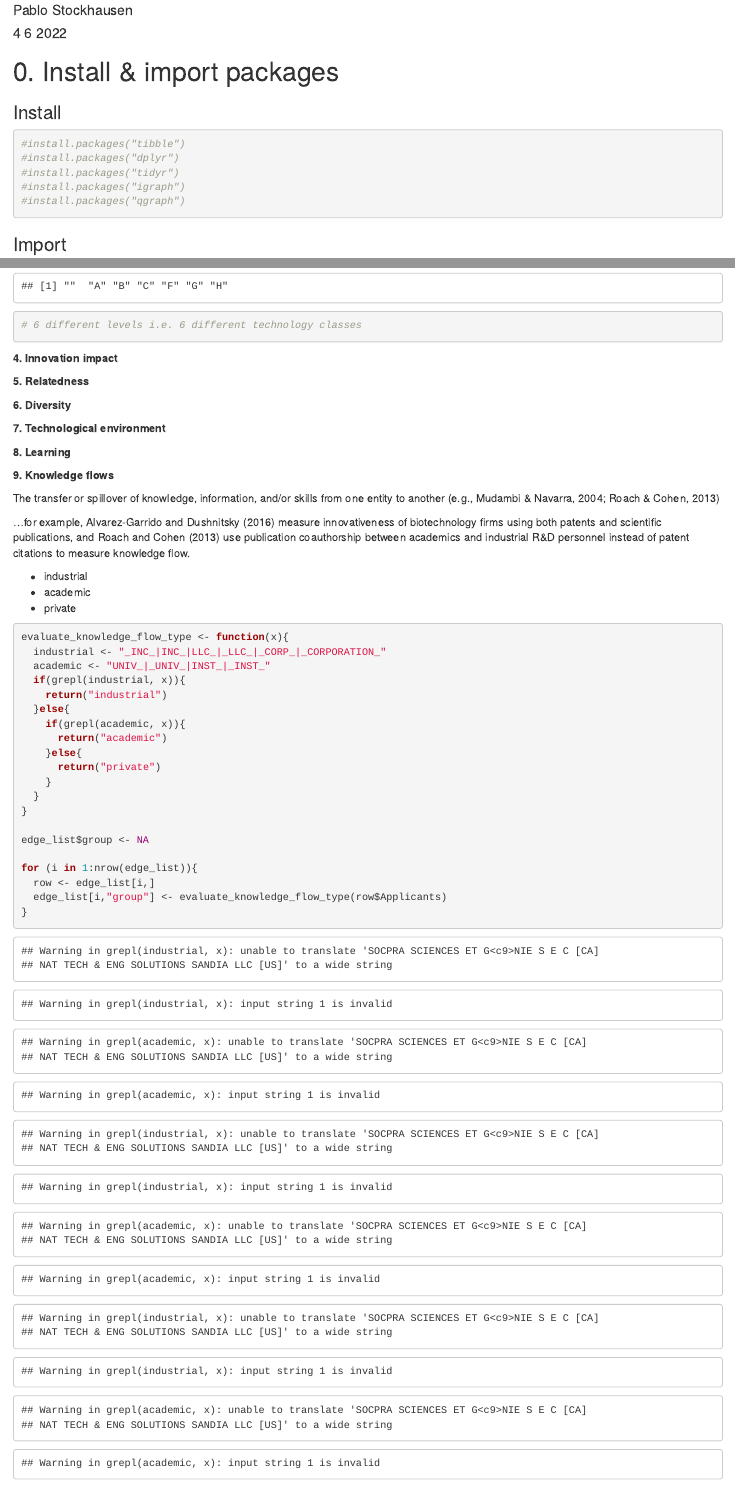
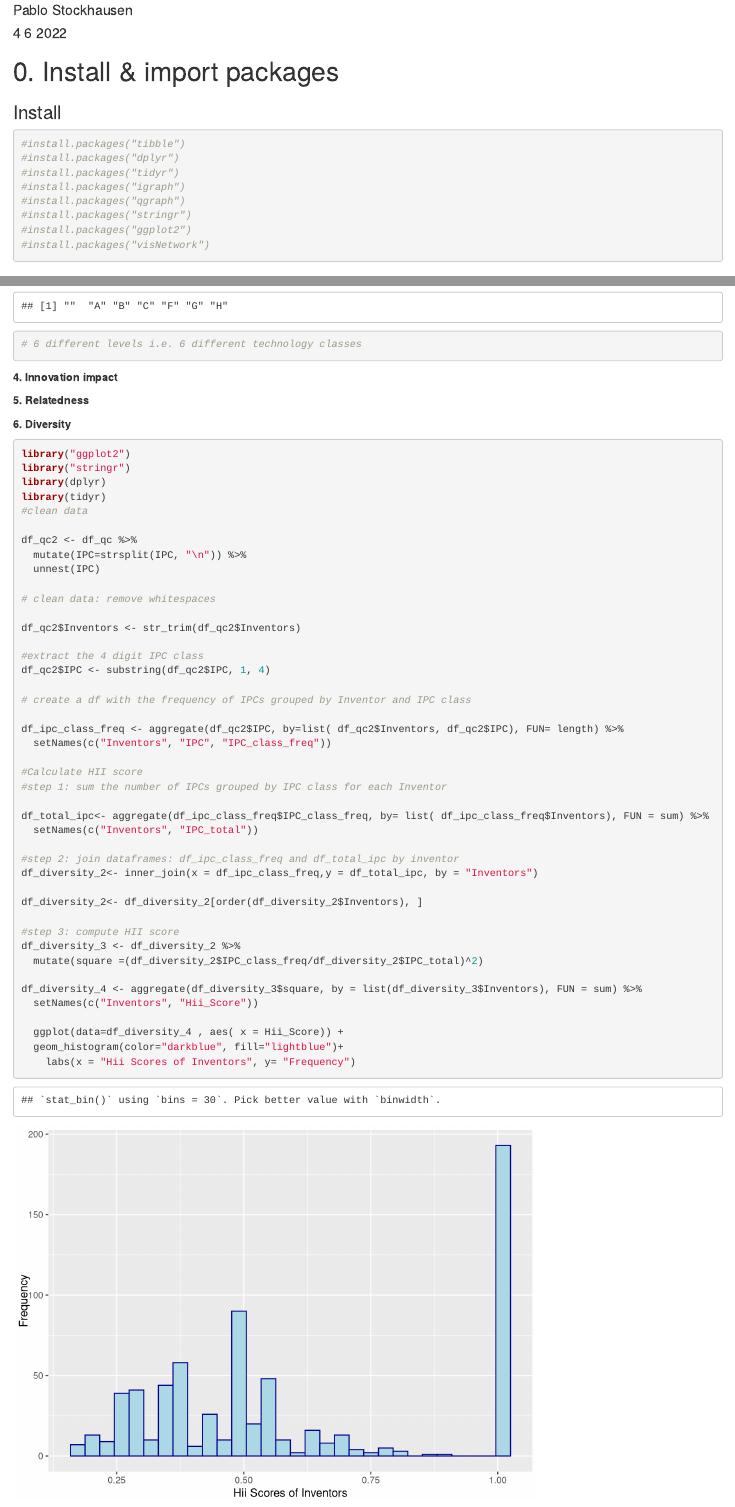
Before and after one commit to Stockhausen-Pablo/technologiemanagement_quantum_computing, an R Markdown document (Team_3_Quantum_Computing.Rmd): the page in a window 1100 px wide, from 70 px down, and a second part further down, joined at a grey line. Rendered offline with R 4.5, knitr and Pandoc, with nearby package versions; code that draws random numbers runs with fixed seeds of ours; some code elsewhere in the file could not run offline.

Commit message:
Update Team_3_Quantum_Computing.Rmd

````diff
--- a/Team_3_Quantum_Computing.Rmd
+++ b/Team_3_Quantum_Computing.Rmd
@@ -19,6 +19,9 @@ knitr::opts_chunk$set(echo = TRUE)
 #install.packages("tidyr")
 #install.packages("igraph")
 #install.packages("qgraph")
+#install.packages("stringr")
+#install.packages("ggplot2")
+#install.packages("visNetwork")
 ```
 
 ### Import
@@ -157,6 +160,49 @@ levels(factor_pc)
 **6. Diversity**
 
 ```{r}
+library("ggplot2")
+library("stringr")
+library(dplyr)
+library(tidyr)
+#clean data
+
+df_qc2 <- df_qc %>%
+  mutate(IPC=strsplit(IPC, "\n")) %>%
+  unnest(IPC)
+
+# clean data: remove whitespaces
+
+df_qc2$Inventors <- str_trim(df_qc2$Inventors)
+
+#extract the 4 digit IPC class
+df_qc2$IPC <- substring(df_qc2$IPC, 1, 4)
+
+# create a df with the frequency of IPCs grouped by Inventor and IPC class
+
+df_ipc_class_freq <- aggregate(df_qc2$IPC, by=list( df_qc2$Inventors, df_qc2$IPC), FUN= length) %>%
+  setNames(c("Inventors", "IPC", "IPC_class_freq"))
+
+#Calculate HII score
+#step 1: sum the number of IPCs grouped by IPC class for each Inventor
+
+df_total_ipc<- aggregate(df_ipc_class_freq$IPC_class_freq, by= list( df_ipc_class_freq$Inventors), FUN = sum) %>%
+  setNames(c("Inventors", "IPC_total"))
+
+#step 2: join dataframes: df_ipc_class_freq and df_total_ipc by inventor
+df_diversity_2<- inner_join(x = df_ipc_class_freq,y = df_total_ipc, by = "Inventors")
+
+df_diversity_2<- df_diversity_2[order(df_diversity_2$Inventors), ]
+
+#step 3: compute HII score
+df_diversity_3 <- df_diversity_2 %>%
+  mutate(square =(df_diversity_2$IPC_class_freq/df_diversity_2$IPC_total)^2)
+
+df_diversity_4 <- aggregate(df_diversity_3$square, by = list(df_diversity_3$Inventors), FUN = sum) %>%
+  setNames(c("Inventors", "Hii_Score"))
+
+  ggplot(data=df_diversity_4 , aes( x = Hii_Score)) +
+  geom_histogram(color="darkblue", fill="lightblue")+
+    labs(x = "Hii Scores of Inventors", y= "Frequency")
 
 ```
 
````
